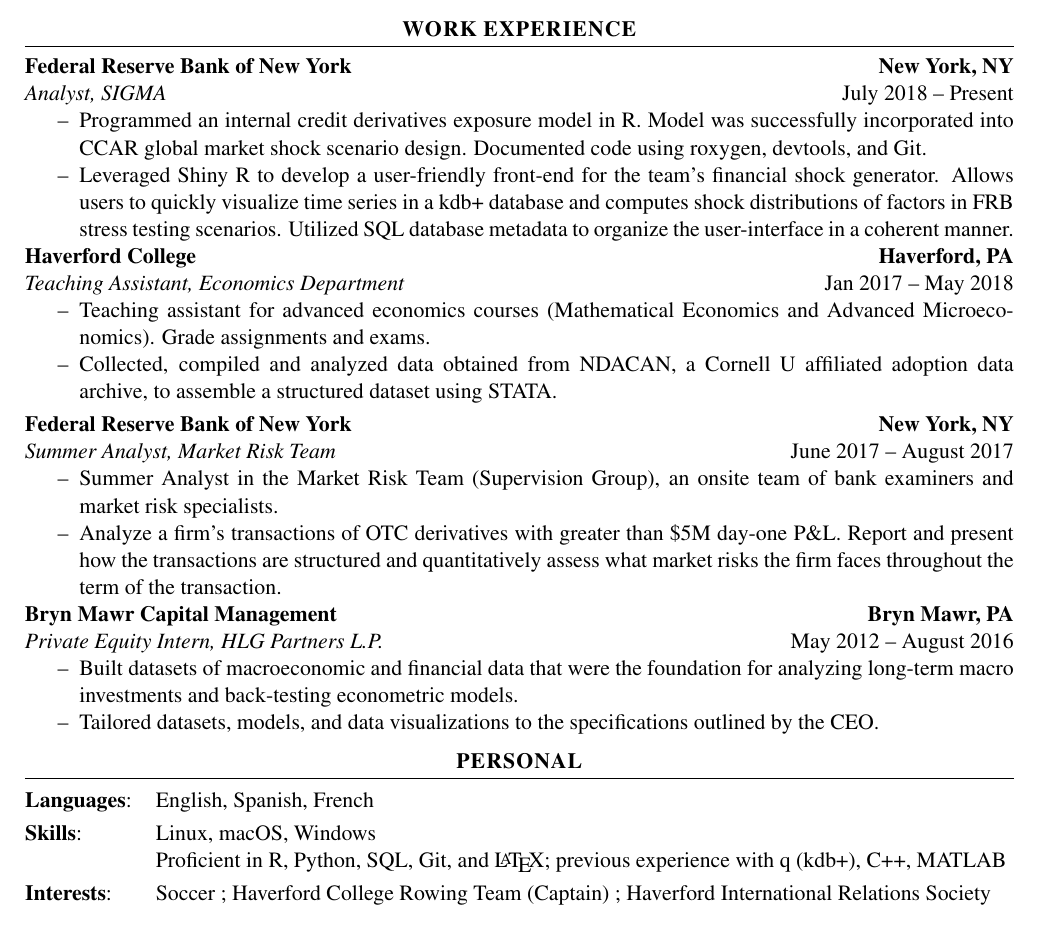
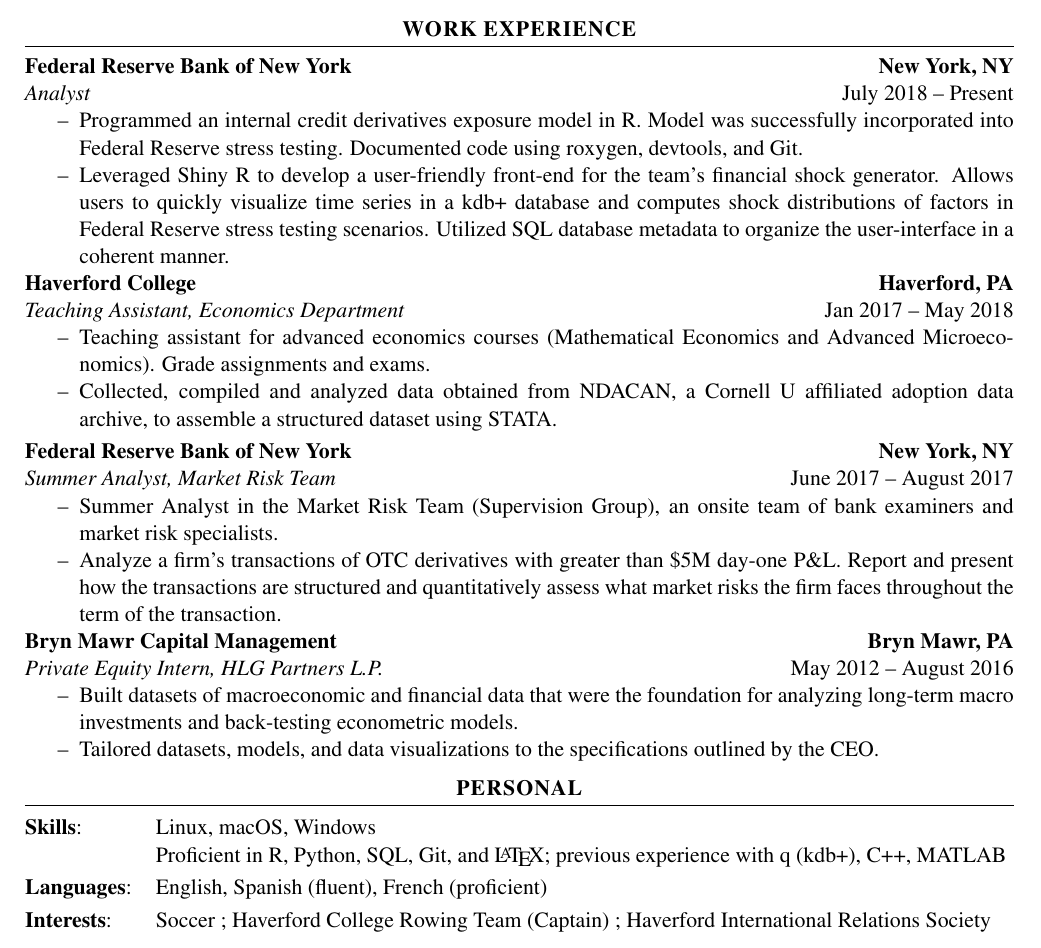
Before and after one commit to lmeninato/Resume, a LaTeX CV (resume.tex): part of the page, cut so that both start at the same text. Compiled offline with pdfLaTeX.

Commit message:
Clearing up terms/jargon

```diff
--- a/resume.tex
+++ b/resume.tex
@@ -64,10 +64,10 @@
 \rule{\textwidth}{0.4pt}
 
 \textbf{Federal Reserve Bank of New York} \hfill \textbf{New York, NY} \\
-\textit{Analyst, SIGMA} \hfill July 2018 -- Present
+\textit{Analyst} \hfill July 2018 -- Present
 \begin{itemize}[topsep=0pt,noitemsep]
-	\item[\I] Programmed an internal credit derivatives exposure model in R. Model was successfully incorporated into CCAR global market shock scenario design. Documented code using roxygen, devtools, and Git.
-	\item[\I] Leveraged Shiny R to develop a user-friendly front-end for the team's financial shock generator. Allows users to quickly visualize time series in a kdb+ database and computes shock distributions of factors in FRB stress testing scenarios. Utilized SQL database metadata to organize the user-interface in a coherent manner.
+	\item[\I] Programmed an internal credit derivatives exposure model in R. Model was successfully incorporated into Federal Reserve stress testing. Documented code using roxygen, devtools, and Git.
+	\item[\I] Leveraged Shiny R to develop a user-friendly front-end for the team's financial shock generator. Allows users to quickly visualize time series in a kdb+ database and computes shock distributions of factors in Federal Reserve stress testing scenarios. Utilized SQL database metadata to organize the user-interface in a coherent manner.
 \end{itemize}
 
 \textbf{Haverford College} \hfill \textbf{Haverford, PA}\\
@@ -114,12 +114,14 @@
 \begin{tabularx}{\linewidth}{ll}
 
 \hspace{-3mm}
-\textbf{Languages}: & English, Spanish, French \\
+\textbf{Skills}: & Linux, macOS, Windows \\
+  & Proficient in R, Python, SQL, Git, and \LaTeX; previous experience with q (kdb+), C++, MATLAB\\[1mm]
+
+\hspace{-3mm}
+\textbf{Languages}: & English, Spanish (fluent), French (proficient) \\
 [1mm]
 
-\hspace{-3mm}
-\textbf{Skills}: & Linux, macOS, Windows \\
-  & Proficient in R, Python, SQL, Git, and \LaTeX; previous experience with q (kdb+), C++, MATLAB\\[1mm]
+
 
 \hspace{-3mm}
 \textbf{Interests}: & Soccer ; Haverford College Rowing Team (Captain) ; Haverford International Relations Society \\ [1mm]
```
Also changed, not shown: Lorenzo Meninato Resume.pdf, resume.tex (2 more changed lines).
